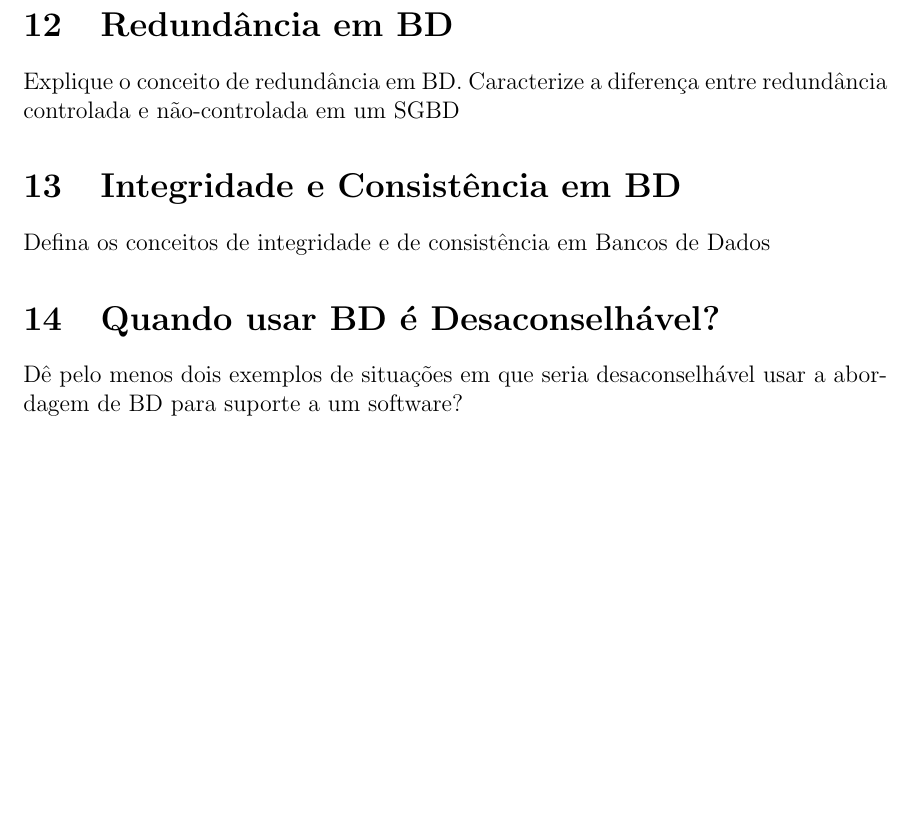
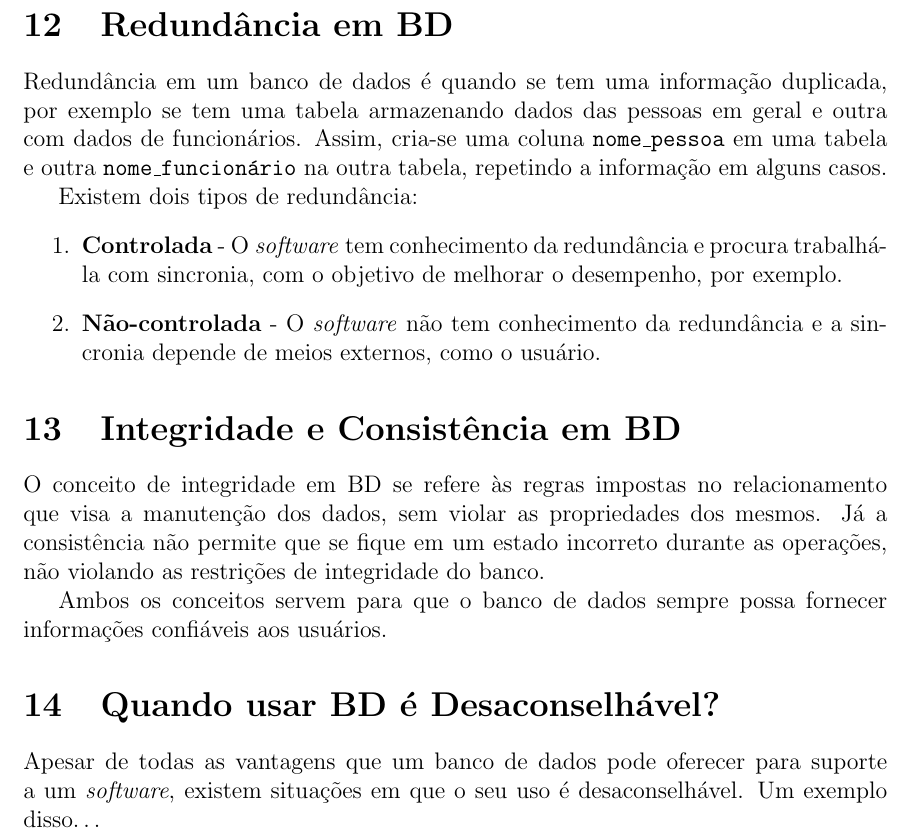
Before and after one commit to Pedenite/BD-Exercicios, a LaTeX document (Modulo2/modulo2.tex): part of page 5 of 5, cut so that both start at the same text, the shorter picture padded with empty space. Compiled offline with pdfLaTeX.

Commit message:
Update mod2-13.5

```diff
--- a/Modulo2/modulo2.tex
+++ b/Modulo2/modulo2.tex
@@ -119,12 +119,22 @@ Os SGBDs devem permitir ao \textit{software} o rápido acesso às informações
 Como último exemplo, pórem não menos importante, outra facilidade que o SGBD deve prover ao \textit{software} que utiliza BD são as conexões com o banco, que deve ser disponibilizada para a linguagem de programação poder utilizar de seus recursos de forma ágil e precisa sem ter problemas.
 
 \section{Redundância em BD}
-Explique o conceito de redundância em BD. Caracterize a diferença entre redundância controlada e não-controlada em um SGBD
+Redundância em um banco de dados é quando se tem uma informação duplicada, por exemplo se tem uma tabela armazenando dados das pessoas em geral e outra com dados de funcionários. Assim, cria-se uma coluna \texttt{nome\_pessoa} em uma tabela e outra \texttt{nome\_funcionário} na outra tabela, repetindo a informação em alguns casos.
+
+Existem dois tipos de redundância:
+\begin{enumerate}
+    \item \textbf{Controlada} - O \textit{software} tem conhecimento da redundância e procura trabalhá-la com sincronia, com o objetivo de melhorar o desempenho, por exemplo.
+    \item \textbf{Não-controlada} - O \textit{software} não tem conhecimento da redundância e a sincronia depende de meios externos, como o usuário.
+\end{enumerate}
 
 \section{Integridade e Consistência em BD}
-Defina os conceitos de integridade e de consistência em Bancos de Dados
+O conceito de integridade em BD se refere às regras impostas no relacionamento que visa a manutenção dos dados, sem violar as propriedades dos mesmos. Já a consistência não permite que se fique em um estado incorreto durante as operações, não violando as restrições de integridade do banco.
+
+Ambos os conceitos servem para que o banco de dados sempre possa fornecer informações confiáveis aos usuários.
 
 \section{Quando usar BD é Desaconselhável?}
-Dê pelo menos dois exemplos de situações em que seria desaconselhável usar a abordagem de BD para suporte a um software?
+Apesar de todas as vantagens que um banco de dados pode oferecer para suporte a um \textit{software}, existem situações em que o seu uso é desaconselhável.
+Um exemplo disso\dots
+%Dê pelo menos dois exemplos de situações em que seria desaconselhável usar a abordagem de BD para suporte a um software?
 
 \end{document}
```
Also changed, not shown: Modulo2/modulo2.pdf.
